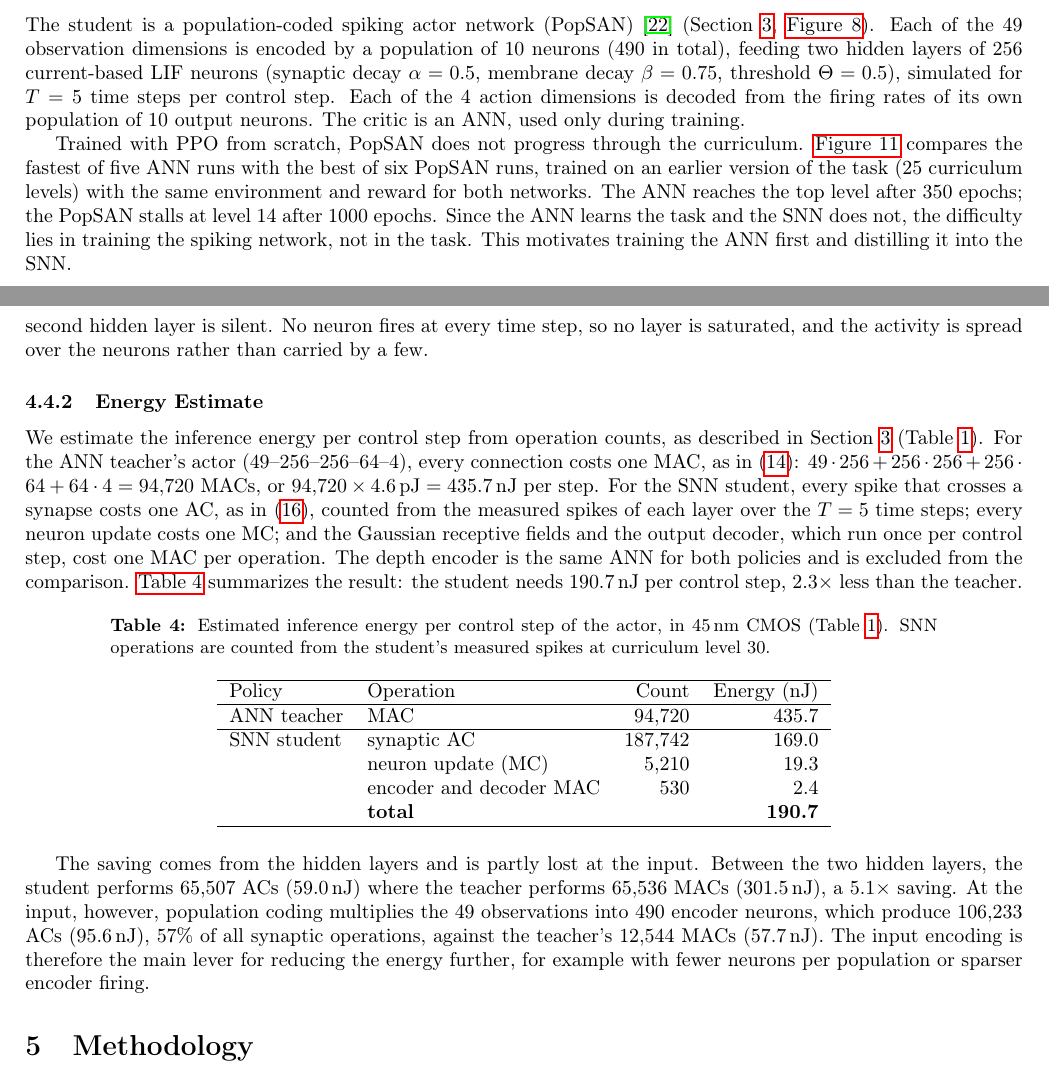
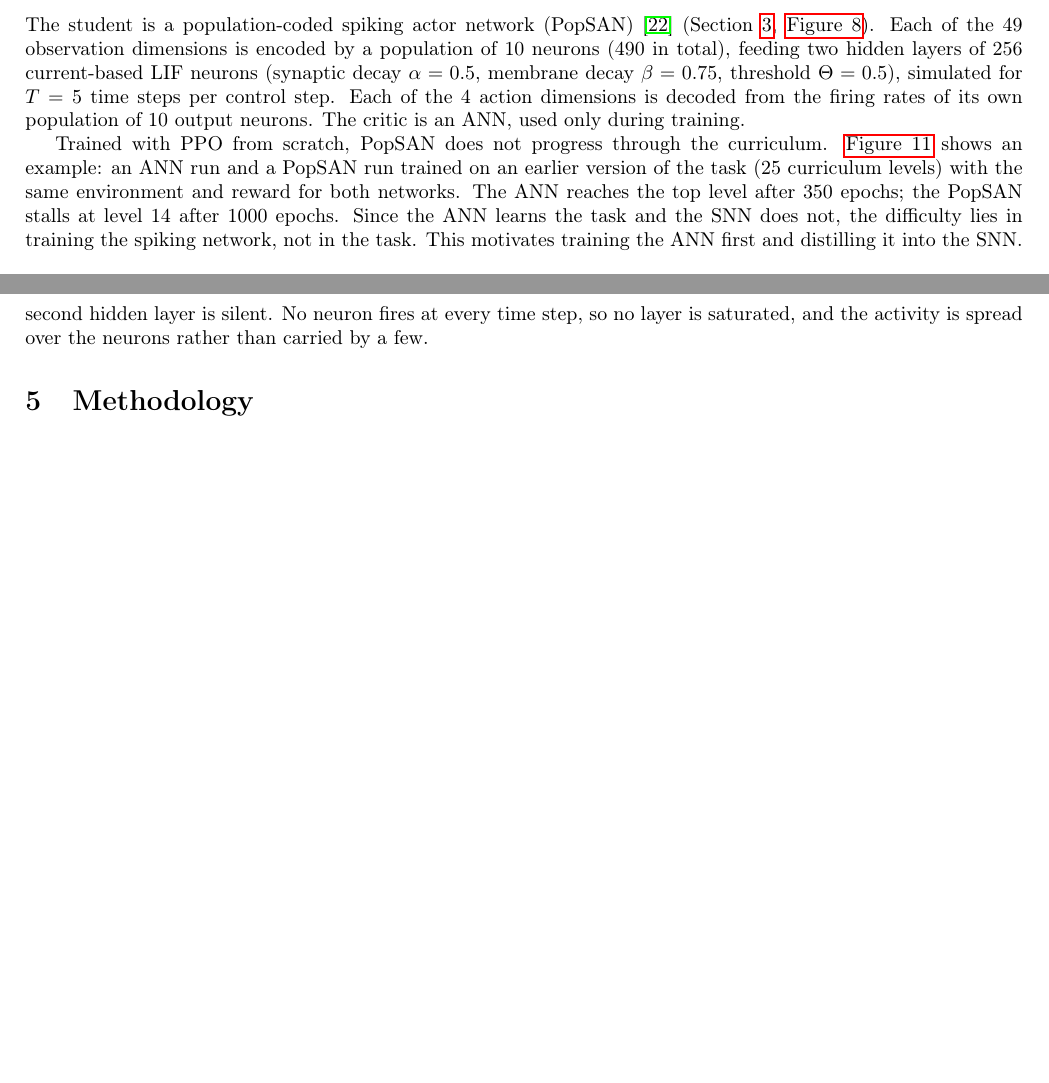
Before and after one commit to AmitNativ1984/SAIL-Publications, a LaTeX document (phd-proposal/phd-proposal.tex, which reads phd-proposal/sections/04-preliminary-results.tex): two parts of pages 19 and 23 of 26 before the commit and two parts of pages 19 and 23 of 25 after it, joined at a grey line, cut so that both start at the same text, the shorter picture padded with empty space. Compiled offline with pdfLaTeX.

Commit message:
Preliminary Results: remove energy estimate, reword from-scratch example
Remove the Energy Estimate subsection (text, Table tab:energy and the
hidden-layer/input breakdown) and its mention in the section overview.
Review found the reported 190.7 nJ disagreed with analysis/spike_ops.py
(171.4 nJ), the hidden-layer saving came from the AC/MAC cost ratio rather
than sparsity, and the depth VAE that dominates compute was excluded.

The PPO-from-scratch figure shows a single ANN run and a single PopSAN run
as an example of the training difficulty, not the fastest/best of several
runs; text and caption now say so.

Co-Authored-By: Claude Opus 5.5 <noreply@anthropic.com>

```diff
--- a/phd-proposal/sections/04-preliminary-results.tex
+++ b/phd-proposal/sections/04-preliminary-results.tex
@@ -48,7 +48,7 @@ The teacher is a multilayer perceptron actor--critic with separate actor and cri
 \label{subsec:scratch}
 The student is a population-coded spiking actor network (PopSAN)~\cite{tangDeepReinforcementLearning2020} (Section~\ref{sec:related_work}, \autoref{fig:popsan_encoding}). Each of the 49 observation dimensions is encoded by a population of 10 neurons (490 in total), feeding two hidden layers of 256 current-based LIF neurons (synaptic decay $\alpha = 0.5$, membrane decay $\beta = 0.75$, threshold $\Theta = 0.5$), simulated for $T = 5$ time steps per control step. Each of the 4 action dimensions is decoded from the firing rates of its own population of 10 output neurons. The critic is an ANN, used only during training.
 
-Trained with PPO from scratch, PopSAN does not progress through the curriculum. \autoref{fig:scratch_curriculum} compares the fastest of five ANN runs with the best of six PopSAN runs, trained on an earlier version of the task (25 curriculum levels) with the same environment and reward for both networks. The ANN reaches the top level after 350 epochs; the PopSAN stalls at level 14 after 1000 epochs. Since the ANN learns the task and the SNN does not, the difficulty lies in training the spiking network, not in the task. This motivates training the ANN first and distilling it into the SNN.
+Trained with PPO from scratch, PopSAN does not progress through the curriculum. \autoref{fig:scratch_curriculum} shows an example: an ANN run and a PopSAN run trained on an earlier version of the task (25 curriculum levels) with the same environment and reward for both networks. The ANN reaches the top level after 350 epochs; the PopSAN stalls at level 14 after 1000 epochs. Since the ANN learns the task and the SNN does not, the difficulty lies in training the spiking network, not in the task. This motivates training the ANN first and distilling it into the SNN.
 
 \begin{figure}[htbp]
     \centering
@@ -123,28 +123,3 @@ The spiking activity below is measured on the student flying at curriculum level
 \paragraph{Encoder.} Training moves the receptive fields only slightly from their initial placement (\autoref{fig:encoder_trace}). Where the observations concentrate, as at the upper end of the goal direction, the fields narrow and crowd together, which gives finer resolution where the policy needs it. One encoder neuron of 490 remains silent.
 
 \paragraph{Firing rates.} We measure the firing rate of every neuron: the fraction of the $T = 5$ time steps in which it spikes, averaged over all control steps. The network is sparse. The encoder fires at 16.9\% on average, the first hidden layer at 20.0\%, the second at 31.3\% and the output layer at 31.2\%, and only one neuron in each of the encoder and the second hidden layer is silent. No neuron fires at every time step, so no layer is saturated, and the activity is spread over the neurons rather than carried by a few.
-
-
-\subsubsection{Energy Estimate}
-\label{subsec:energy}
-We estimate the inference energy per control step from operation counts, as described in Section~\ref{sec:related_work} (Table~\ref{tab:op_energy}). For the ANN teacher's actor (49--256--256--64--4), every connection costs one MAC, as in \eqref{eq:energy_ann_neuron}: $49 \cdot 256 + 256 \cdot 256 + 256 \cdot 64 + 64 \cdot 4 = 94{,}720$ MACs, or $94{,}720 \times 4.6\,\mathrm{pJ} = 435.7$\,nJ per step. For the SNN student, every spike that crosses a synapse costs one AC, as in \eqref{eq:energy_snn_neuron}, counted from the measured spikes of each layer over the $T = 5$ time steps; every neuron update costs one MC; and the Gaussian receptive fields and the output decoder, which run once per control step, cost one MAC per operation. The depth encoder is the same ANN for both policies and is excluded from the comparison. \autoref{tab:energy} summarizes the result: the student needs 190.7\,nJ per control step, $2.3\times$ less than the teacher.
-
-\begin{table}[htbp]
-    \centering
-    \caption{Estimated inference energy per control step of the actor, in 45\,nm CMOS (Table~\ref{tab:op_energy}). SNN operations are counted from the student's measured spikes at curriculum level 30.}
-    \label{tab:energy}
-    \begin{tabular}{llrr}
-        \hline
-        Policy & Operation & Count & Energy (nJ) \\
-        \hline
-        ANN teacher & MAC & 94,720 & 435.7 \\
-        \hline
-        SNN student & synaptic AC & 187,742 & 169.0 \\
-                    & neuron update (MC) & 5,210 & 19.3 \\
-                    & encoder and decoder MAC & 530 & 2.4 \\
-                    & \textbf{total} & & \textbf{190.7} \\
-        \hline
-    \end{tabular}
-\end{table}
-
-The saving comes from the hidden layers and is partly lost at the input. Between the two hidden layers, the student performs 65,507 ACs (59.0\,nJ) where the teacher performs 65,536 MACs (301.5\,nJ), a $5.1\times$ saving. At the input, however, population coding multiplies the 49 observations into 490 encoder neurons, which produce 106,233 ACs (95.6\,nJ), 57\% of all synaptic operations, against the teacher's 12,544 MACs (57.7\,nJ). The input encoding is therefore the main lever for reducing the energy further, for example with fewer neurons per population or sparser encoder firing.
```
Also changed, not shown: phd-proposal/sections/04-preliminary-results.tex (4 more changed lines).
